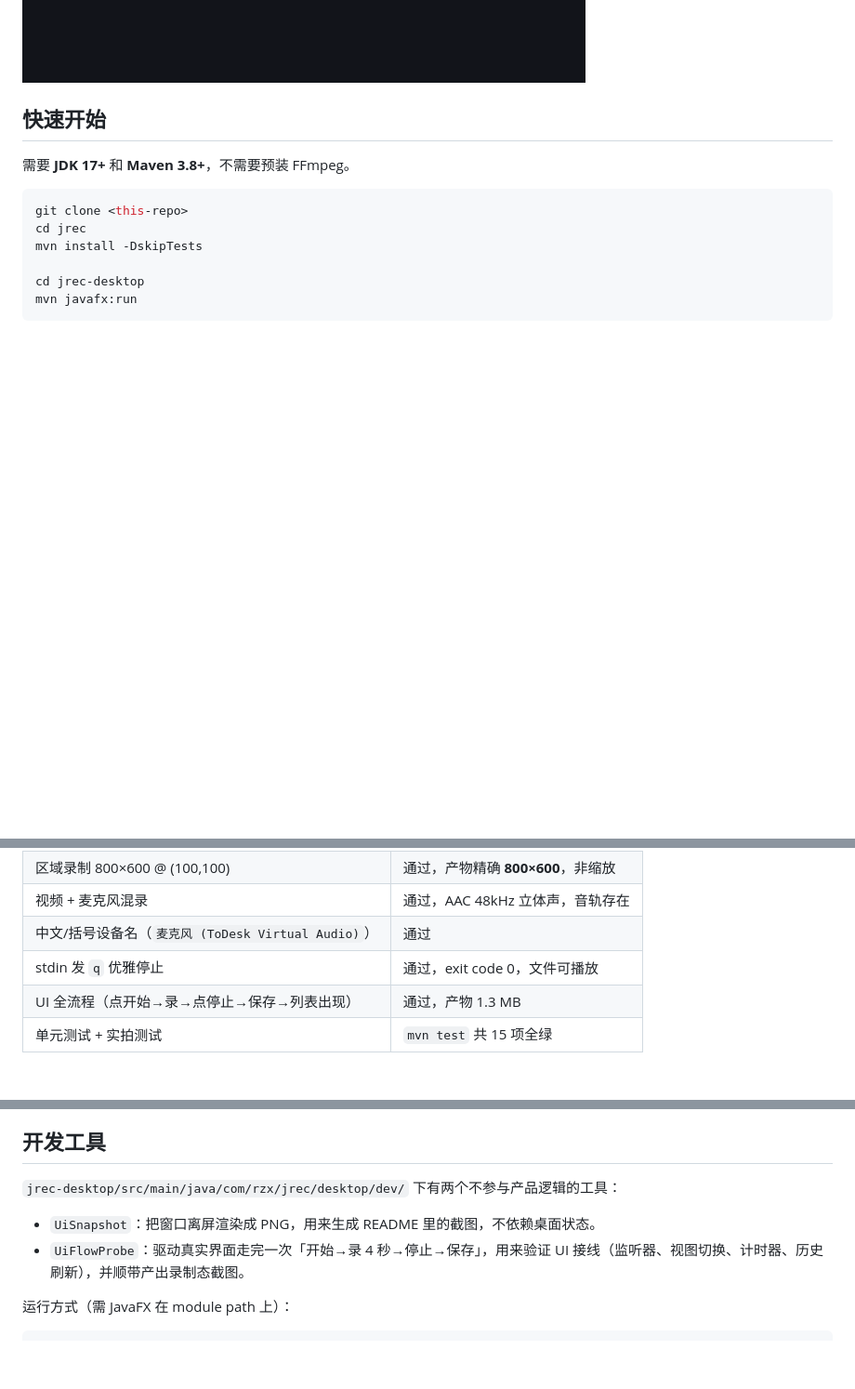
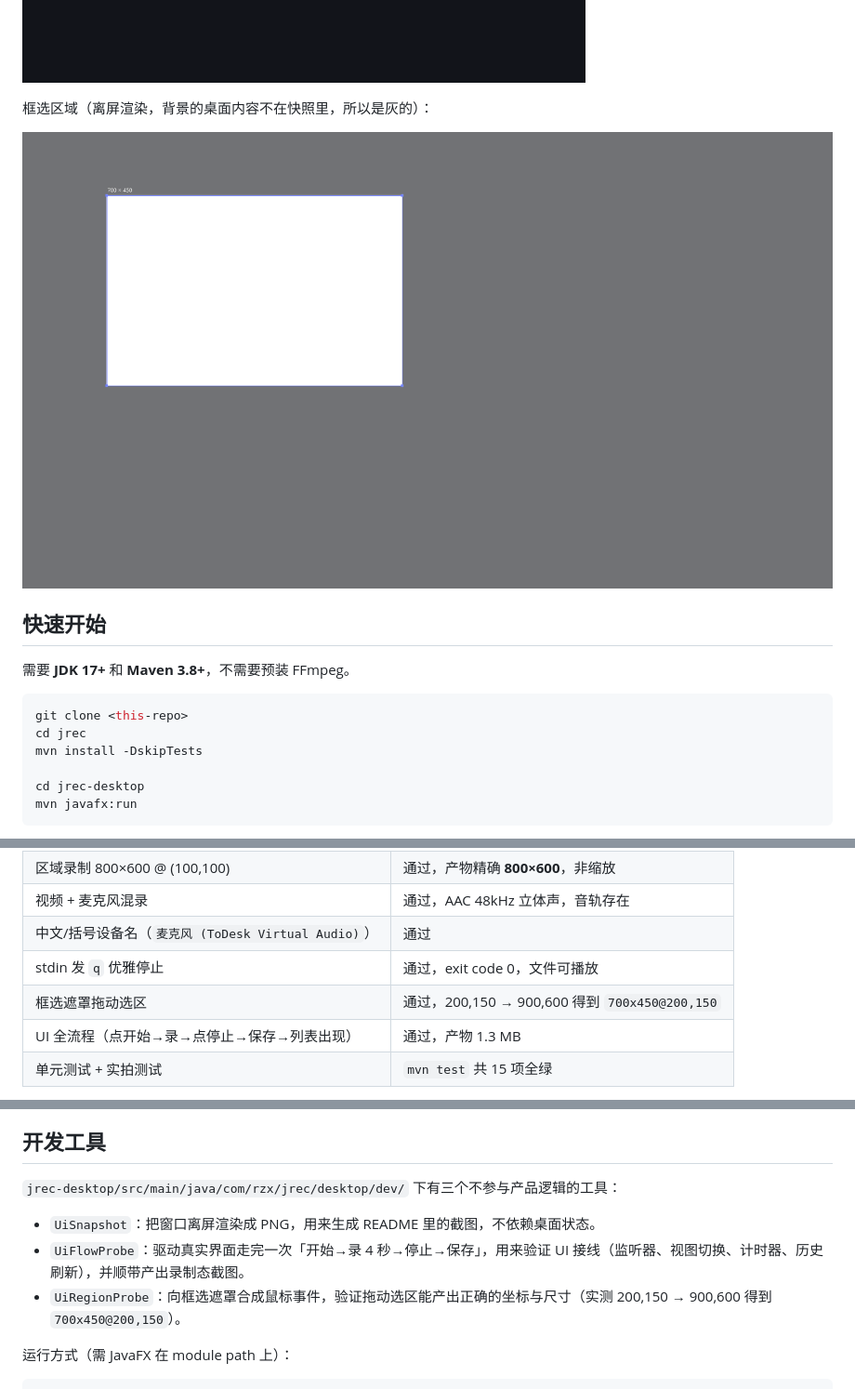
Before and after one commit to fangtangj/jrec, a Markdown page: README.md, 3 parts joined by grey strips. Shown at 93% size. GitHub-like rendering; pictures changed too: docs/screenshot-region.png (added); blank space fills up the shorter version.

```diff
--- a/README.md
+++ b/README.md
@@ -24,6 +24,10 @@
 录制中：
 
 ![录制中](docs/screenshot-recording.png)
+
+框选区域（离屏渲染，背景的桌面内容不在快照里，所以是灰的）：
+
+![框选区域](docs/screenshot-region.png)
 
 ## 快速开始
 
@@ -91,6 +95,7 @@ Windows 11 + JDK 17 + FFmpeg 6.0（gyan.dev essentials 构建）：
 | 视频 + 麦克风混录 | 通过，AAC 48kHz 立体声，音轨存在 |
 | 中文/括号设备名（`麦克风 (ToDesk Virtual Audio)`） | 通过 |
 | stdin 发 `q` 优雅停止 | 通过，exit code 0，文件可播放 |
+| 框选遮罩拖动选区 | 通过，200,150 → 900,600 得到 `700x450@200,150` |
 | UI 全流程（点开始→录→点停止→保存→列表出现） | 通过，产物 1.3 MB |
 | 单元测试 + 实拍测试 | `mvn test` 共 15 项全绿 |
 
@@ -130,10 +135,11 @@ Windows 不默认开放系统声音的录制通道。需要满足其中一条：
 
 ## 开发工具
 
-`jrec-desktop/src/main/java/com/rzx/jrec/desktop/dev/` 下有两个不参与产品逻辑的工具：
+`jrec-desktop/src/main/java/com/rzx/jrec/desktop/dev/` 下有三个不参与产品逻辑的工具：
 
 - `UiSnapshot`：把窗口离屏渲染成 PNG，用来生成 README 里的截图，不依赖桌面状态。
 - `UiFlowProbe`：驱动真实界面走完一次「开始→录 4 秒→停止→保存」，用来验证 UI 接线（监听器、视图切换、计时器、历史刷新），并顺带产出录制态截图。
+- `UiRegionProbe`：向框选遮罩合成鼠标事件，验证拖动选区能产出正确的坐标与尺寸（实测 200,150 → 900,600 得到 `700x450@200,150`）。
 
 运行方式（需 JavaFX 在 module path 上）：
 
```
Also changed, not shown: docs/设计方案.md (+1 -0 lines), 1 other file.
